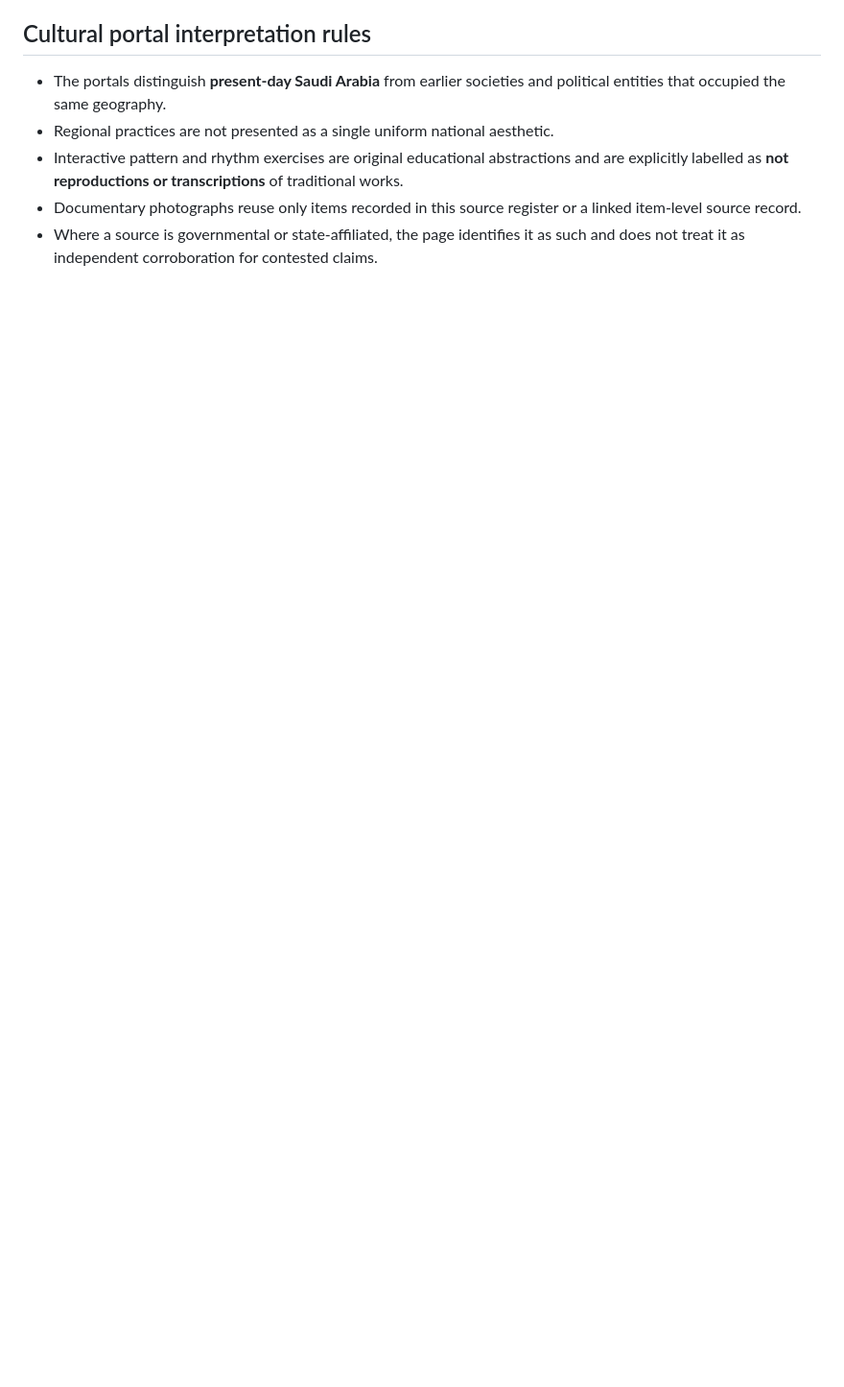
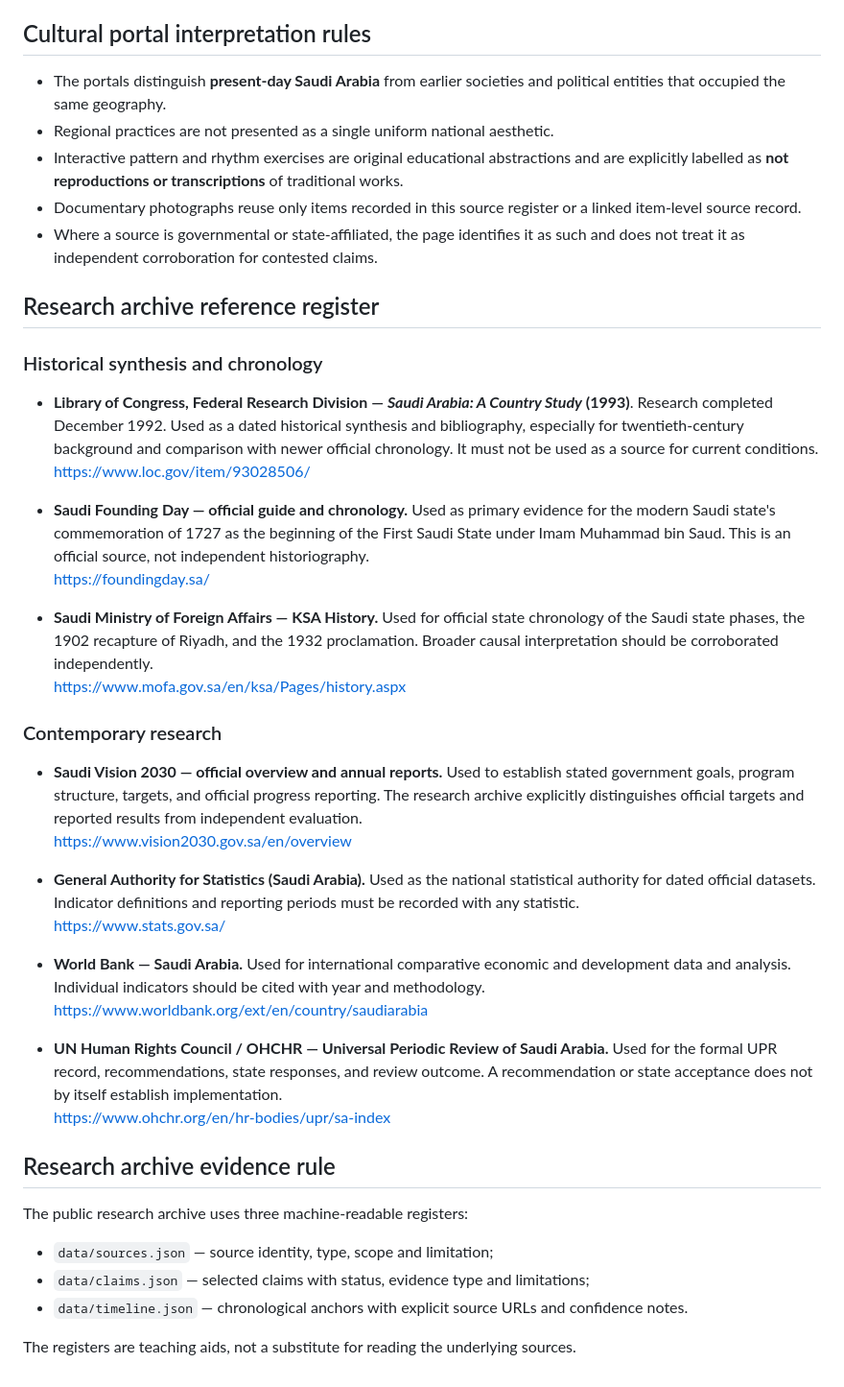
Before and after one commit to vervenveda/Saudi_Arabia.github.io, a Markdown page: SOURCES.md, the part around the change. Shown at 96% size. Drawn GitHub-style; blank space fills up the shorter version.

Commit message:
Expand Saudi source register for research archive

```diff
--- a/SOURCES.md
+++ b/SOURCES.md
@@ -134,3 +134,38 @@ Added with the Art, Music, History, and Architecture portal network.
 - Interactive pattern and rhythm exercises are original educational abstractions and are explicitly labelled as **not reproductions or transcriptions** of traditional works.
 - Documentary photographs reuse only items recorded in this source register or a linked item-level source record.
 - Where a source is governmental or state-affiliated, the page identifies it as such and does not treat it as independent corroboration for contested claims.
+
+
+## Research archive reference register
+
+### Historical synthesis and chronology
+- **Library of Congress, Federal Research Division — _Saudi Arabia: A Country Study_ (1993)**. Research completed December 1992. Used as a dated historical synthesis and bibliography, especially for twentieth-century background and comparison with newer official chronology. It must not be used as a source for current conditions.
+  https://www.loc.gov/item/93028506/
+
+- **Saudi Founding Day — official guide and chronology.** Used as primary evidence for the modern Saudi state's commemoration of 1727 as the beginning of the First Saudi State under Imam Muhammad bin Saud. This is an official source, not independent historiography.
+  https://foundingday.sa/
+
+- **Saudi Ministry of Foreign Affairs — KSA History.** Used for official state chronology of the Saudi state phases, the 1902 recapture of Riyadh, and the 1932 proclamation. Broader causal interpretation should be corroborated independently.
+  https://www.mofa.gov.sa/en/ksa/Pages/history.aspx
+
+### Contemporary research
+- **Saudi Vision 2030 — official overview and annual reports.** Used to establish stated government goals, program structure, targets, and official progress reporting. The research archive explicitly distinguishes official targets and reported results from independent evaluation.
+  https://www.vision2030.gov.sa/en/overview
+
+- **General Authority for Statistics (Saudi Arabia).** Used as the national statistical authority for dated official datasets. Indicator definitions and reporting periods must be recorded with any statistic.
+  https://www.stats.gov.sa/
+
+- **World Bank — Saudi Arabia.** Used for international comparative economic and development data and analysis. Individual indicators should be cited with year and methodology.
+  https://www.worldbank.org/ext/en/country/saudiarabia
+
+- **UN Human Rights Council / OHCHR — Universal Periodic Review of Saudi Arabia.** Used for the formal UPR record, recommendations, state responses, and review outcome. A recommendation or state acceptance does not by itself establish implementation.
+  https://www.ohchr.org/en/hr-bodies/upr/sa-index
+
+## Research archive evidence rule
+
+The public research archive uses three machine-readable registers:
+- `data/sources.json` — source identity, type, scope and limitation;
+- `data/claims.json` — selected claims with status, evidence type and limitations;
+- `data/timeline.json` — chronological anchors with explicit source URLs and confidence notes.
+
+The registers are teaching aids, not a substitute for reading the underlying sources.
```
